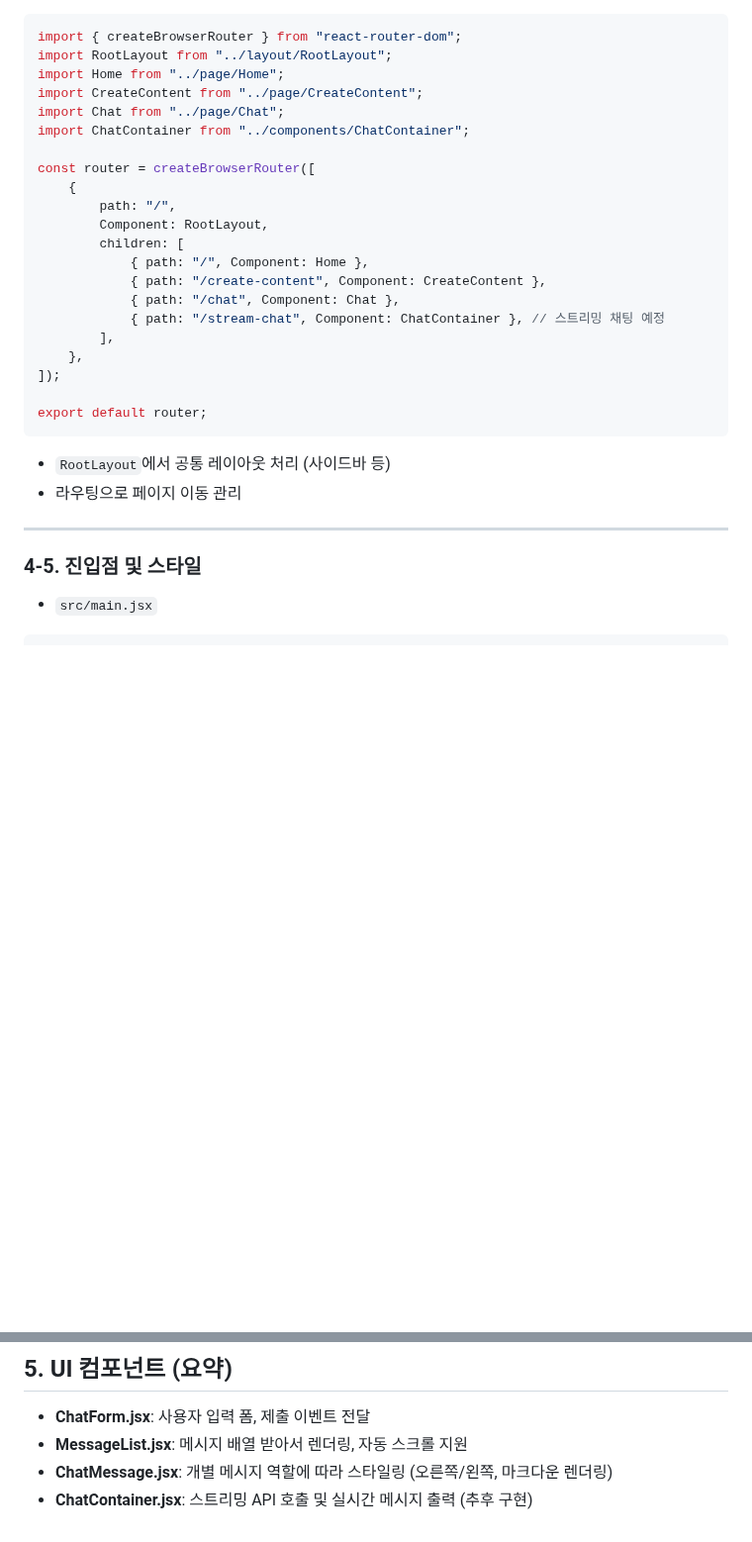
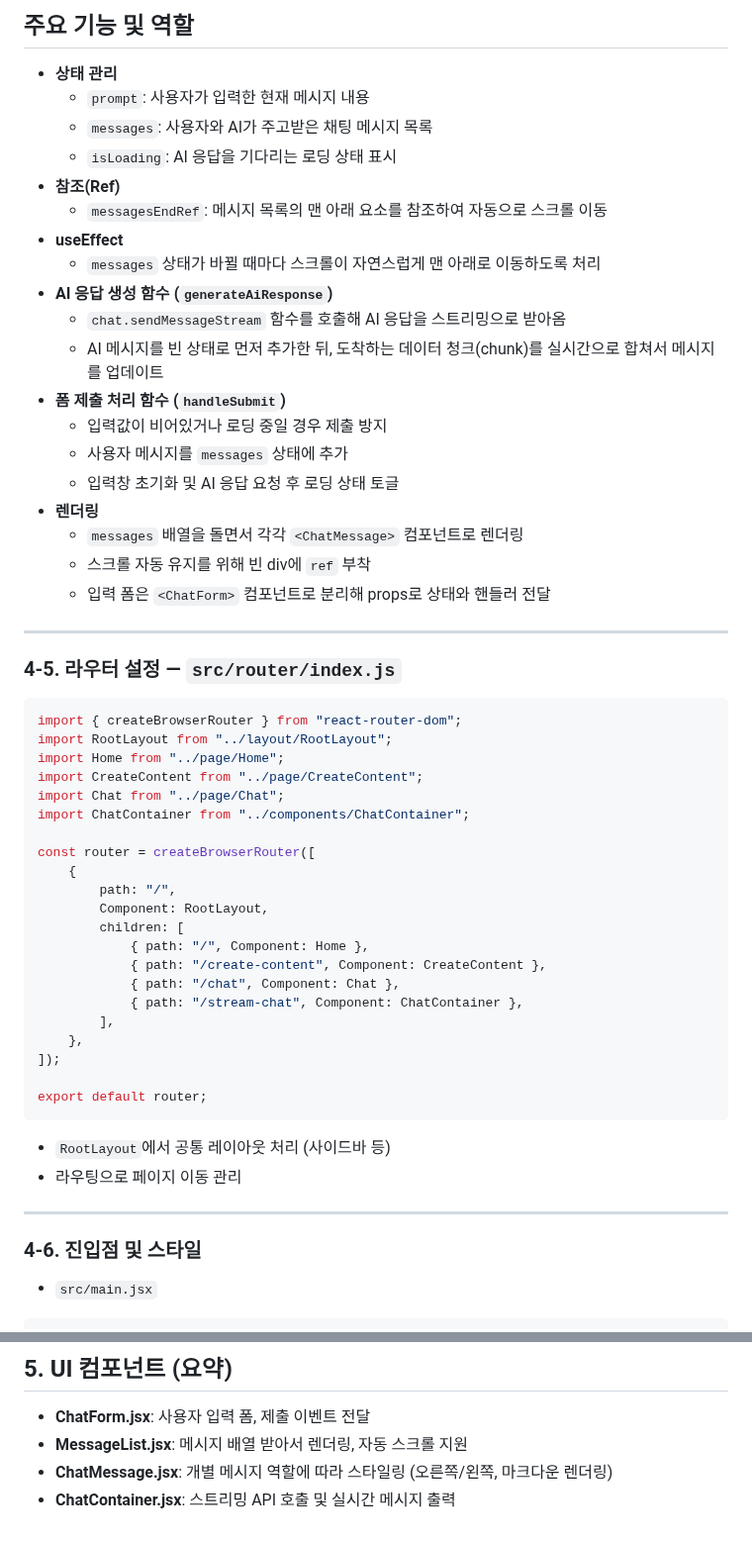
Before and after one commit to qqqkyj/sesac-fullstack-training, a Markdown page: react/chat-bot-app/README.md, 2 parts joined by grey strips. Shown at 99% size. GitHub-like rendering; blank space fills up the shorter version.

Commit message:
google gemini api chat bot readme

````diff
--- a/react/chat-bot-app/README.md
+++ b/react/chat-bot-app/README.md
@@ -391,3 +495,28 @@ export default function Chat() {
+## 주요 기능 및 역할
+
+- **상태 관리**
+  - `prompt`: 사용자가 입력한 현재 메시지 내용
+  - `messages`: 사용자와 AI가 주고받은 채팅 메시지 목록
+  - `isLoading`: AI 응답을 기다리는 로딩 상태 표시
+- **참조(Ref)**
+  - `messagesEndRef`: 메시지 목록의 맨 아래 요소를 참조하여 자동으로 스크롤 이동
+- **useEffect**
+  - `messages` 상태가 바뀔 때마다 스크롤이 자연스럽게 맨 아래로 이동하도록 처리
+- **AI 응답 생성 함수 (`generateAiResponse`)**
+  - `chat.sendMessageStream` 함수를 호출해 AI 응답을 스트리밍으로 받아옴
+  - AI 메시지를 빈 상태로 먼저 추가한 뒤, 도착하는 데이터 청크(chunk)를 실시간으로 합쳐서 메시지를 업데이트
+- **폼 제출 처리 함수 (`handleSubmit`)**
+  - 입력값이 비어있거나 로딩 중일 경우 제출 방지
+  - 사용자 메시지를 `messages` 상태에 추가
+  - 입력창 초기화 및 AI 응답 요청 후 로딩 상태 토글
+- **렌더링**
+  - `messages` 배열을 돌면서 각각 `<ChatMessage>` 컴포넌트로 렌더링
+  - 스크롤 자동 유지를 위해 빈 div에 `ref` 부착
+  - 입력 폼은 `<ChatForm>` 컴포넌트로 분리해 props로 상태와 핸들러 전달
+
+---
+
+### 4-5. 라우터 설정 — `src/router/index.js`
 
 ```jsx
 import { createBrowserRouter } from "react-router-dom";
@@ -405,7 +534,7 @@ const router = createBrowserRouter([
 			{ path: "/", Component: Home },
 			{ path: "/create-content", Component: CreateContent },
 			{ path: "/chat", Component: Chat },
-			{ path: "/stream-chat", Component: ChatContainer }, // 스트리밍 채팅 예정
+			{ path: "/stream-chat", Component: ChatContainer },
 		],
 	},
 ]);
@@ -418,7 +547,7 @@ export default router;
 
 ---
 
-### 4-5. 진입점 및 스타일
+### 4-6. 진입점 및 스타일
 
 - `src/main.jsx`
 
@@ -446,4 +575,4 @@ createRoot(document.getElementById("root")).render(
 - **ChatForm.jsx**: 사용자 입력 폼, 제출 이벤트 전달
 - **MessageList.jsx**: 메시지 배열 받아서 렌더링, 자동 스크롤 지원
 - **ChatMessage.jsx**: 개별 메시지 역할에 따라 스타일링 (오른쪽/왼쪽, 마크다운 렌더링)
-- **ChatContainer.jsx**: 스트리밍 API 호출 및 실시간 메시지 출력 (추후 구현)
+- **ChatContainer.jsx**: 스트리밍 API 호출 및 실시간 메시지 출력
````
Also changed, not shown: other parts of react/chat-bot-app/README.md (+105 -1 lines), README.md (+1 -0 lines).
